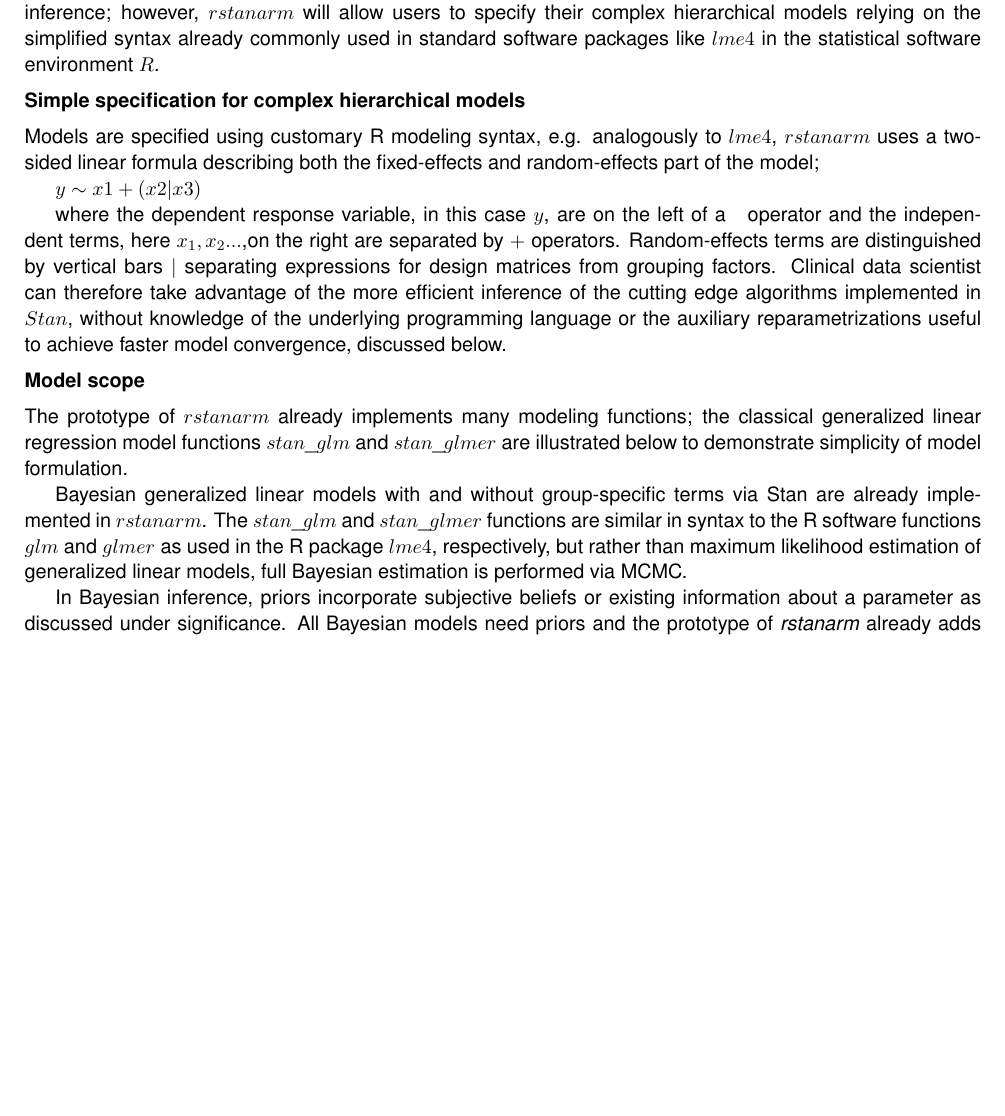
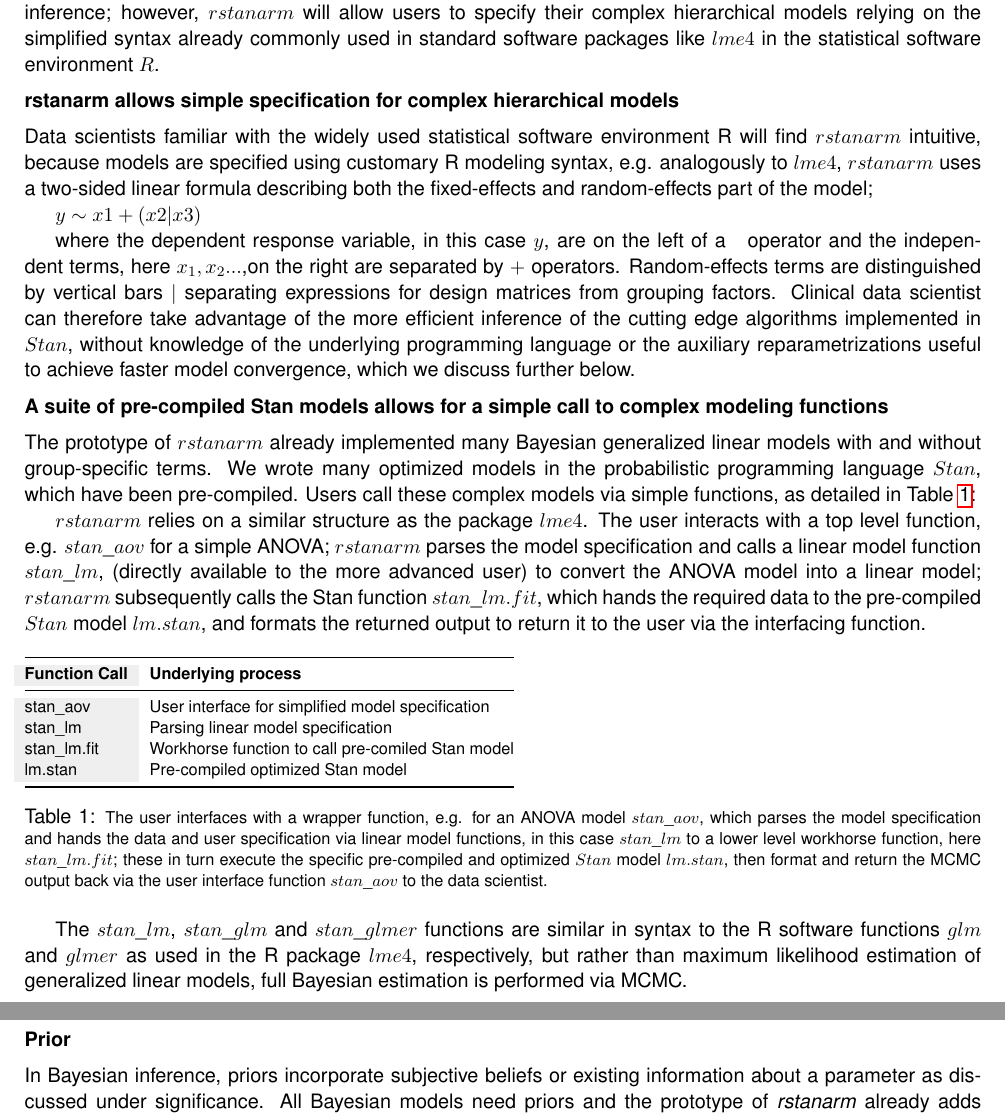
Before and after one commit to mhandreae/ResearchPlanrstanarm, a LaTeX document (ResearchPlanrstanarm.tex): part of page 8 of 11 before the commit and two parts of pages 8 and 9 of 12 after it, the two joined at a grey line, cut so that both start at the same text, the shorter picture padded with empty space. Compiled offline with pdfLaTeX.

Commit message:
rstanarm process description and table

```diff
--- a/ResearchPlanrstanarm.tex
+++ b/ResearchPlanrstanarm.tex
@@ -232,21 +232,40 @@ The project proposes to develop further develop these two prototypes (1) $rstana
 \subsection*{(1) rstanarm}
 The software package $rstanarm$ will enable the estimation of advanced applied general linear regression models using the existing probabilistic programming language $Stan$. $rstanarm$ implements full Bayesian statistical inference;  however, $rstanarm$ will allow users to specify their complex hierarchical models relying on the simplified syntax already commonly used in standard software packages like $lme4$ in the statistical software environment $R$.
 
-\subsubsection*{Simple specification for complex hierarchical models}
+\subsubsection*{rstanarm allows simple specification for complex hierarchical models}
 
-Models are specified using customary R modeling syntax, e.g. analogously to $lme4$, $rstanarm$ uses a two-sided linear formula describing both the fixed-effects and random-effects part of the model;
+Data scientists familiar with the widely used statistical software environment R will find $rstanarm$ intuitive, because models are specified using customary R modeling syntax, e.g. analogously to $lme4$, $rstanarm$ uses a two-sided linear formula describing both the fixed-effects and random-effects part of the model;
 
 $y \sim x1 +(x2|x3)$
 
-where the dependent response variable, in this case $y$, are on the left of a $~$ operator and the independent terms, here $x_1, x_2...$,on the right  are separated by $+$ operators. Random-effects terms are distinguished by vertical bars $|$ separating expressions for design matrices from grouping factors. Clinical data scientist can therefore take advantage of the  more efficient inference of the cutting edge algorithms implemented in $Stan$, without knowledge of the underlying programming language or the auxiliary reparametrizations useful to achieve faster model convergence, discussed below.
+where the dependent response variable, in this case $y$, are on the left of a $~$ operator and the independent terms, here $x_1, x_2...$,on the right  are separated by $+$ operators. Random-effects terms are distinguished by vertical bars $|$ separating expressions for design matrices from grouping factors. Clinical data scientist can therefore take advantage of the  more efficient inference of the cutting edge algorithms implemented in $Stan$, without knowledge of the underlying programming language or the auxiliary reparametrizations useful to achieve faster model convergence, which we discuss further below.
 
-\subsubsection*{Model scope}
-The prototype of $rstanarm$ already implements many modeling functions; the classical generalized linear regression model functions $stan\_glm$ and $stan\_glmer$ are illustrated below to demonstrate simplicity of model formulation.
+\subsubsection*{A suite of pre-compiled Stan models allows for a simple call to complex modeling functions}
 
-Bayesian generalized linear models with and without group-specific terms via Stan are already implemented in $rstanarm$. The $stan\_glm$ and $stan\_glmer$ functions are similar in syntax to the R software functions $glm$ and $glmer$ as used in the R package $lme4$, respectively, but rather than maximum likelihood estimation of generalized linear models, full Bayesian estimation is performed  via MCMC.
+The prototype of $rstanarm$ already implemented many Bayesian generalized linear models with and without group-specific terms. We wrote many optimized models in the probabilistic programming language $Stan$, which have been pre-compiled. Users call these complex models via simple functions, as detailed in Table \ref{ProcessTable}:
 
+$rstanarm$ relies on a similar structure as the package $lme4$. The user interacts with a top level function, e.g. $stan\_aov$ for a simple ANOVA; $rstanarm$ parses the model specification and calls a linear model function $stan\_lm$, (directly available to the more advanced user) to convert the ANOVA model into a linear model; $rstanarm$ subsequently calls the Stan function $stan\_lm.fit$, which hands the required data to the pre-compiled  $Stan$ model $lm.stan$, and formats the returned output to return it to the user via the interfacing function.
 
+\begin{table}[h]
+\footnotesize
+\begin{tabular}{@{}
+>{\columncolor[HTML]{EFEFEF}}l l@{}}
+\toprule
+\textbf{Function Call} & \textbf{Underlying process}                        \\ \midrule
+stan\_aov               & User interface for simplified model specification  \\
+stan\_lm               & Parsing linear model specification \\
+stan\_lm.fit           & Workhorse function to call pre-comiled Stan model  \\
+lm.stan                & Pre-compiled optimized Stan model                   \\ \bottomrule
+\end{tabular}
 
+\caption{\footnotesize The user interfaces with a wrapper function, e.g. for an ANOVA model $stan\_aov$, which parses the model specification and hands the data and user specification via linear model functions, in this case $stan\_lm$ to a lower level workhorse function, here $stan\_lm.fit$; these in turn execute the specific pre-compiled and optimized $Stan$ model $lm.stan$, then format and return the MCMC output back via the user interface function $stan\_aov$ to the data scientist.}
+\label{ProcessTable}
+
+\end{table}
+
+The $stan\_lm$, $stan\_glm$ and $stan\_glmer$ functions are similar in syntax to the R software functions $glm$ and $glmer$ as used in the R package $lme4$, respectively, but rather than maximum likelihood estimation of generalized linear models, full Bayesian estimation is performed via MCMC.
+
+\subsubsection*{Prior}
 
 In Bayesian inference, priors incorporate subjective beliefs or existing information about a parameter as discussed under significance. All Bayesian models need priors and the prototype of \textit{rstanarm} already adds independent weakly informative priors on the coefficients of the generalized linear model, but prior can be specified by the user. The specification of the prior can such be left to the default implementation in \textit{rstanarm} or the user can choose from a broad array of distribution, e.g. for the intercept one might choose the Student t distribution, which approaches the normal distribution as the degrees of freedom approach infinity and as the degrees of freedom are one, the Cauchy distribution, leaving the user the option of robust priors to allow for outliers.
 
```
Also changed, not shown: ResearchPlanrstanarm.pdf, ResearchPlanrstanarm.tex (2 more changed lines), 3 other files.
